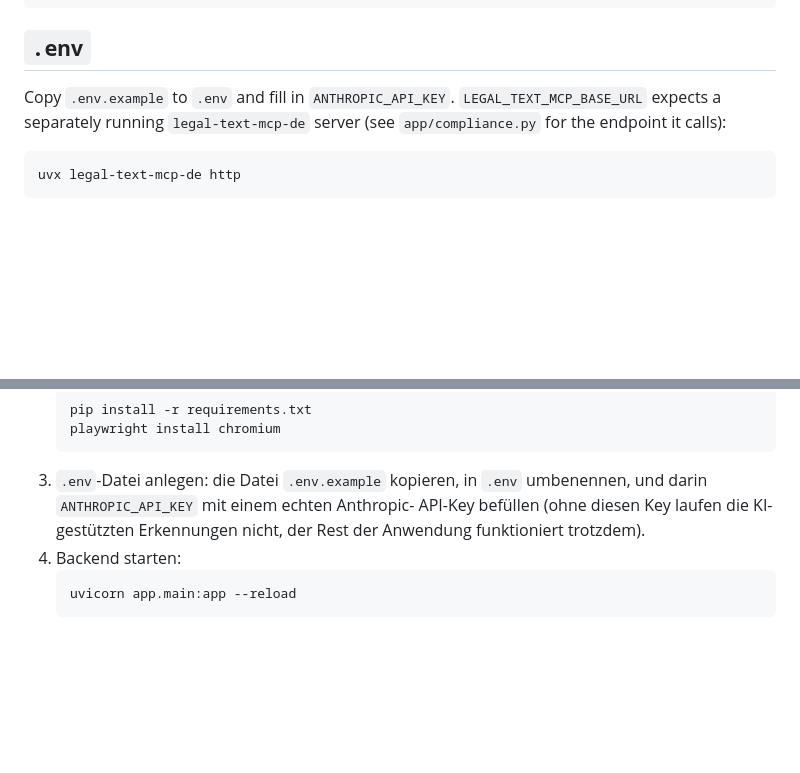
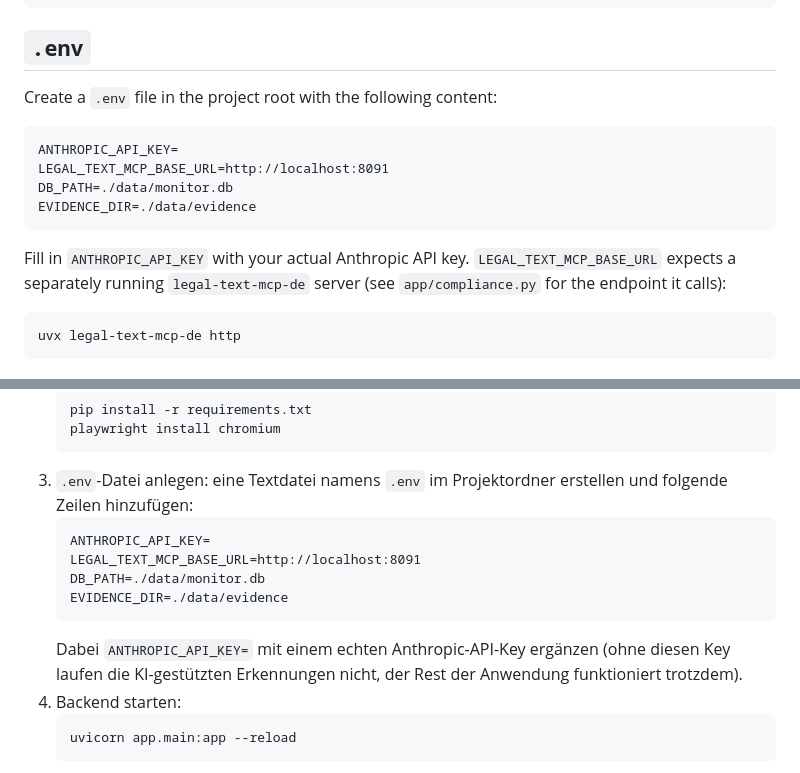
Before and after one commit to Alextum207/Kali, a Markdown page: README.md, 2 parts joined by grey strips. Drawn GitHub-style; blank space fills up the shorter version.

Commit message:
docs: fix README's stale .env.example references after its deletion
Root .env.example was deleted upstream (commit b7dfd50) by the repo owner.
Both README spots that told the reader to copy it now instruct creating
.env directly with the same content instead. frontend/.env.example is a
separate, still-existing file — untouched.

Co-Authored-By: Claude Sonnet 5 <noreply@anthropic.com>

````diff
--- a/README.md
+++ b/README.md
@@ -22,7 +22,16 @@ playwright install chromium   # mandatory — crawling fails with a confusing er
 
 ## `.env`
 
-Copy `.env.example` to `.env` and fill in `ANTHROPIC_API_KEY`. `LEGAL_TEXT_MCP_BASE_URL`
+Create a `.env` file in the project root with the following content:
+
+```
+ANTHROPIC_API_KEY=
+LEGAL_TEXT_MCP_BASE_URL=http://localhost:8091
+DB_PATH=./data/monitor.db
+EVIDENCE_DIR=./data/evidence
+```
+
+Fill in `ANTHROPIC_API_KEY` with your actual Anthropic API key. `LEGAL_TEXT_MCP_BASE_URL`
 expects a separately running `legal-text-mcp-de` server (see `app/compliance.py`
 for the endpoint it calls):
 
@@ -102,10 +111,17 @@ Code-Stand, falls kurz vor der Vorführung noch etwas geändert wurde.
    pip install -r requirements.txt
    playwright install chromium
    ```
-3. `.env`-Datei anlegen: die Datei `.env.example` kopieren, in `.env`
-   umbenennen, und darin `ANTHROPIC_API_KEY` mit einem echten Anthropic-
-   API-Key befüllen (ohne diesen Key laufen die KI-gestützten Erkennungen
-   nicht, der Rest der Anwendung funktioniert trotzdem).
+3. `.env`-Datei anlegen: eine Textdatei namens `.env` im Projektordner erstellen
+   und folgende Zeilen hinzufügen:
+   ```
+   ANTHROPIC_API_KEY=
+   LEGAL_TEXT_MCP_BASE_URL=http://localhost:8091
+   DB_PATH=./data/monitor.db
+   EVIDENCE_DIR=./data/evidence
+   ```
+   Dabei `ANTHROPIC_API_KEY=` mit einem echten Anthropic-API-Key ergänzen (ohne
+   diesen Key laufen die KI-gestützten Erkennungen nicht, der Rest der Anwendung
+   funktioniert trotzdem).
 4. Backend starten:
    ```bash
    uvicorn app.main:app --reload
````
